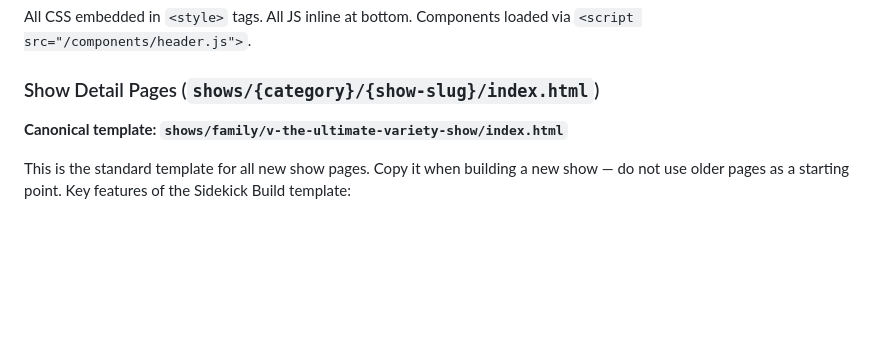
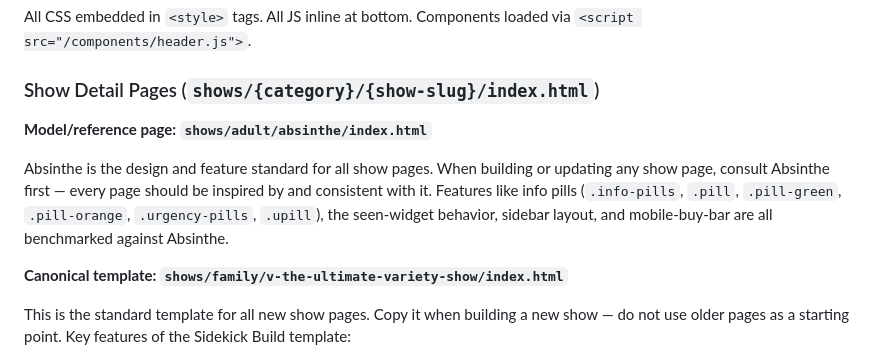
Before and after one commit to K2-Oddworks/vegas-sidekick, a Markdown page: CLAUDE.md, the part around the change. Rendered like a GitHub page; blank space fills up the shorter version.

Commit message:
Update CLAUDE.md: Absinthe is the model/reference page for all show pages

```diff
--- a/CLAUDE.md
+++ b/CLAUDE.md
@@ -90,6 +90,10 @@ vegas-sidekick/
 All CSS embedded in `<style>` tags. All JS inline at bottom. Components loaded via `<script src="/components/header.js">`.
 
 ### Show Detail Pages (`shows/{category}/{show-slug}/index.html`)
+
+**Model/reference page: `shows/adult/absinthe/index.html`**
+
+Absinthe is the design and feature standard for all show pages. When building or updating any show page, consult Absinthe first — every page should be inspired by and consistent with it. Features like info pills (`.info-pills`, `.pill`, `.pill-green`, `.pill-orange`, `.urgency-pills`, `.upill`), the seen-widget behavior, sidebar layout, and mobile-buy-bar are all benchmarked against Absinthe.
 
 **Canonical template: `shows/family/v-the-ultimate-variety-show/index.html`**
 
```
